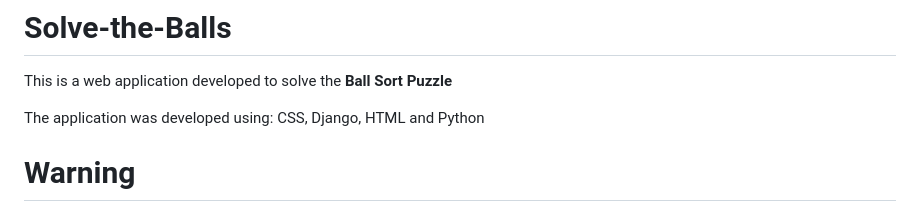
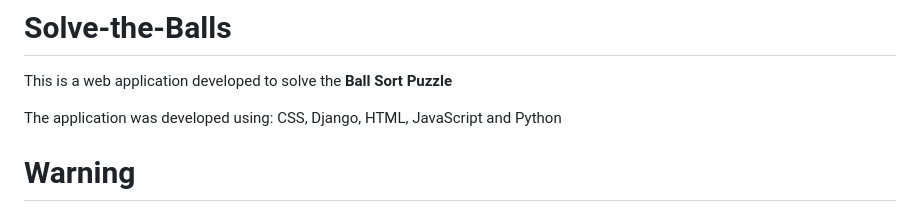
Before and after one commit to k13nNg/ball-game-solver, a Markdown page: README.md, the part around the change. Rendered like a GitHub page.

````diff
--- a/README.md
+++ b/README.md
@@ -1,7 +1,7 @@
 # Solve-the-Balls
 This is a web application developed to solve the **Ball Sort Puzzle**
 
-The application was developed using: CSS, Django, HTML and Python
+The application was developed using: CSS, Django, HTML, JavaScript and Python
 
 # Warning
 As this program is developed using the backtracking algorithm, which is inefficient and might not be able to solve a few complicated puzzles. In such cases, an error ```RecursionError: maximum recursion depth exceeded in comparison``` might show up.
````
